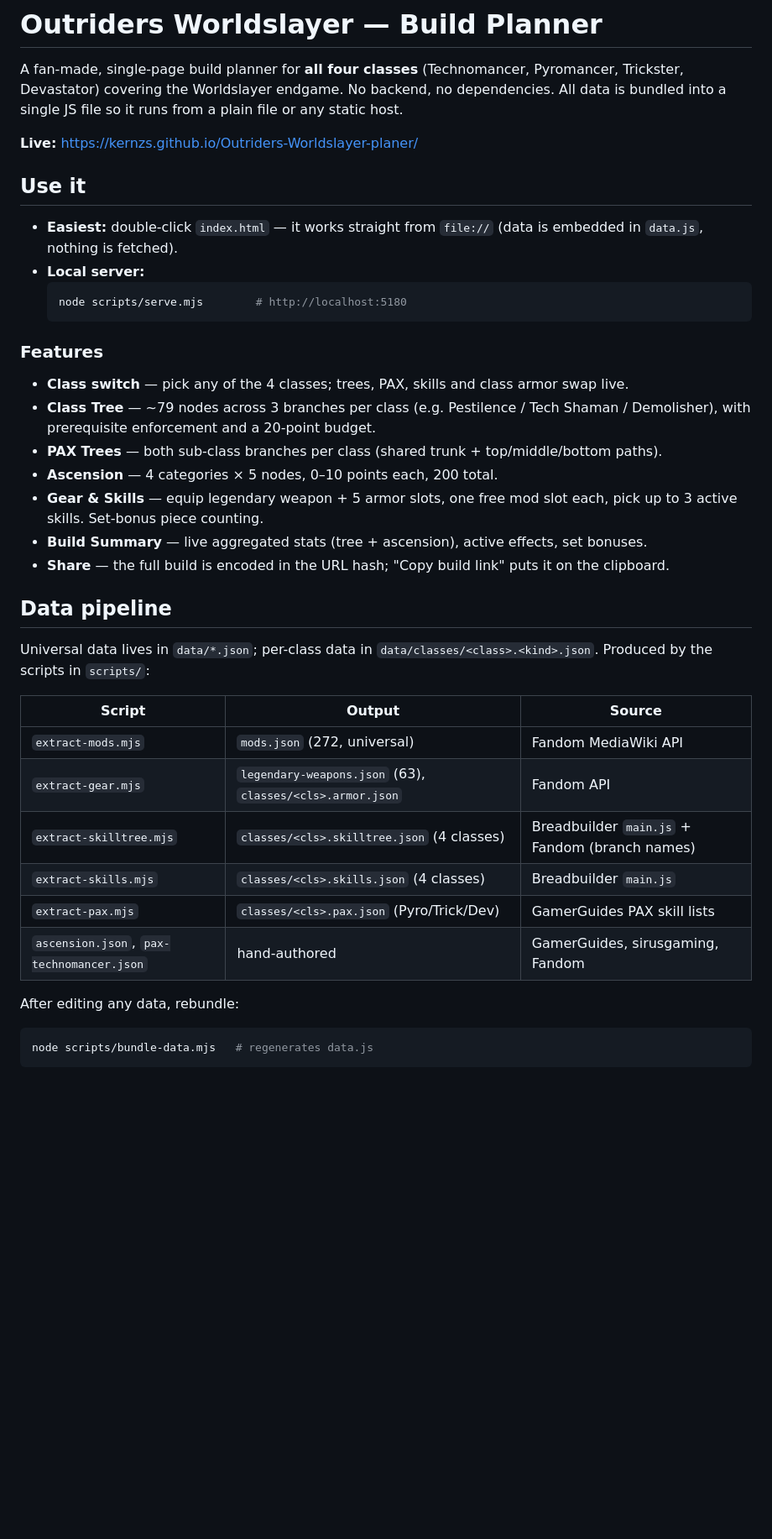
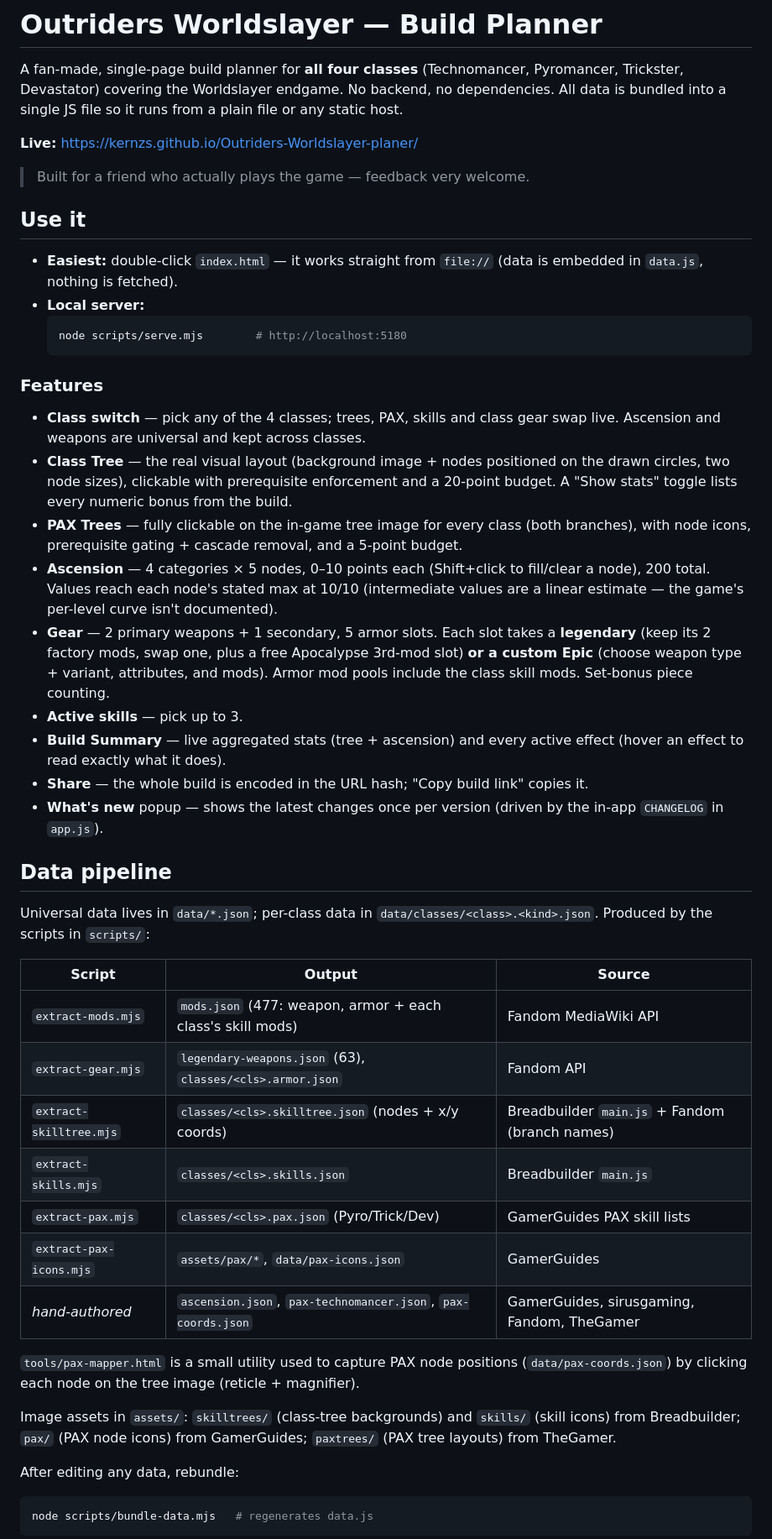
Before and after one commit to Kernzs/Outriders-Worldslayer-planer, a Markdown page: README.md, the part around one of its changes. Shown at 84% size. Rendered like a GitHub page; blank space fills up the shorter version.

Commit message:
Update README to v1.7.0 feature set
Document clickable PAX trees (icons, prereqs), visual class trees, legendary
mod swapping + custom Epics, class mods, Ascension, hover effects, the
What's-new popup, the pax-mapper tool, and the current data pipeline/assets.

Co-Authored-By: Claude Opus 4.8 <noreply@anthropic.com>

````diff
--- a/README.md
+++ b/README.md
@@ -5,6 +5,8 @@ Trickster, Devastator) covering the Worldslayer endgame. No backend, no dependen
 All data is bundled into a single JS file so it runs from a plain file or any static host.
 
 **Live:** https://kernzs.github.io/Outriders-Worldslayer-planer/
+
+> Built for a friend who actually plays the game — feedback very welcome.
 
 ## Use it
 
@@ -16,15 +18,26 @@ All data is bundled into a single JS file so it runs from a plain file or any st
   ```
 
 ### Features
-- **Class switch** — pick any of the 4 classes; trees, PAX, skills and class armor swap live.
-- **Class Tree** — ~79 nodes across 3 branches per class (e.g. Pestilence / Tech Shaman /
-  Demolisher), with prerequisite enforcement and a 20-point budget.
-- **PAX Trees** — both sub-class branches per class (shared trunk + top/middle/bottom paths).
-- **Ascension** — 4 categories × 5 nodes, 0–10 points each, 200 total.
-- **Gear & Skills** — equip legendary weapon + 5 armor slots, one free mod slot each,
-  pick up to 3 active skills. Set-bonus piece counting.
-- **Build Summary** — live aggregated stats (tree + ascension), active effects, set bonuses.
-- **Share** — the full build is encoded in the URL hash; "Copy build link" puts it on the clipboard.
+- **Class switch** — pick any of the 4 classes; trees, PAX, skills and class gear swap live.
+  Ascension and weapons are universal and kept across classes.
+- **Class Tree** — the real visual layout (background image + nodes positioned on the drawn
+  circles, two node sizes), clickable with prerequisite enforcement and a 20-point budget.
+  A "Show stats" toggle lists every numeric bonus from the build.
+- **PAX Trees** — fully clickable on the in-game tree image for every class (both branches),
+  with node icons, prerequisite gating + cascade removal, and a 5-point budget.
+- **Ascension** — 4 categories × 5 nodes, 0–10 points each (Shift+click to fill/clear a node),
+  200 total. Values reach each node's stated max at 10/10 (intermediate values are a linear
+  estimate — the game's per-level curve isn't documented).
+- **Gear** — 2 primary weapons + 1 secondary, 5 armor slots. Each slot takes a **legendary**
+  (keep its 2 factory mods, swap one, plus a free Apocalypse 3rd-mod slot) **or a custom Epic**
+  (choose weapon type + variant, attributes, and mods). Armor mod pools include the class
+  skill mods. Set-bonus piece counting.
+- **Active skills** — pick up to 3.
+- **Build Summary** — live aggregated stats (tree + ascension) and every active effect
+  (hover an effect to read exactly what it does).
+- **Share** — the whole build is encoded in the URL hash; "Copy build link" copies it.
+- **What's new** popup — shows the latest changes once per version (driven by the in-app
+  `CHANGELOG` in `app.js`).
 
 ## Data pipeline
 
@@ -33,12 +46,20 @@ Produced by the scripts in `scripts/`:
 
 | Script | Output | Source |
 |---|---|---|
-| `extract-mods.mjs` | `mods.json` (272, universal) | Fandom MediaWiki API |
+| `extract-mods.mjs` | `mods.json` (477: weapon, armor + each class's skill mods) | Fandom MediaWiki API |
 | `extract-gear.mjs` | `legendary-weapons.json` (63), `classes/<cls>.armor.json` | Fandom API |
-| `extract-skilltree.mjs` | `classes/<cls>.skilltree.json` (4 classes) | Breadbuilder `main.js` + Fandom (branch names) |
-| `extract-skills.mjs` | `classes/<cls>.skills.json` (4 classes) | Breadbuilder `main.js` |
+| `extract-skilltree.mjs` | `classes/<cls>.skilltree.json` (nodes + x/y coords) | Breadbuilder `main.js` + Fandom (branch names) |
+| `extract-skills.mjs` | `classes/<cls>.skills.json` | Breadbuilder `main.js` |
 | `extract-pax.mjs` | `classes/<cls>.pax.json` (Pyro/Trick/Dev) | GamerGuides PAX skill lists |
-| `ascension.json`, `pax-technomancer.json` | hand-authored | GamerGuides, sirusgaming, Fandom |
+| `extract-pax-icons.mjs` | `assets/pax/*`, `data/pax-icons.json` | GamerGuides |
+| _hand-authored_ | `ascension.json`, `pax-technomancer.json`, `pax-coords.json` | GamerGuides, sirusgaming, Fandom, TheGamer |
+
+`tools/pax-mapper.html` is a small utility used to capture PAX node positions
+(`data/pax-coords.json`) by clicking each node on the tree image (reticle + magnifier).
+
+Image assets in `assets/`: `skilltrees/` (class-tree backgrounds) and `skills/` (skill icons)
+from Breadbuilder; `pax/` (PAX node icons) from GamerGuides; `paxtrees/` (PAX tree layouts)
+from TheGamer.
 
 After editing any data, rebundle:
 ```bash
````
Also changed, not shown: other parts of README.md (+5 -5 lines).
